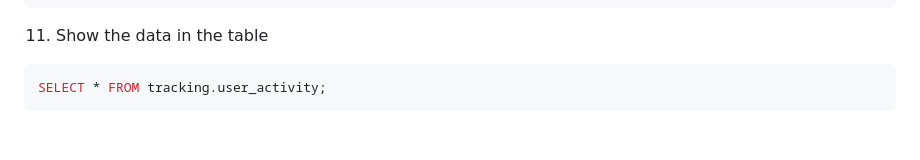
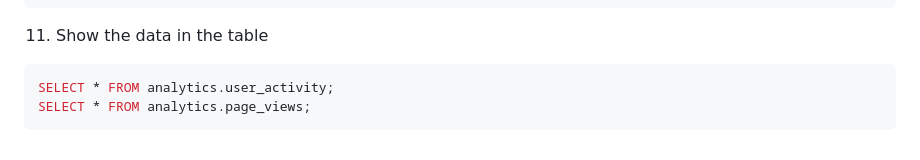
Before and after one commit to kadirdhbw/DB_Apache_Cassandra, a Markdown page: README.md, the part around the change. Rendered like a GitHub page.

````diff
--- a/README.md
+++ b/README.md
@@ -165,5 +165,6 @@ cqlsh
 11. Show the data in the table
 
 ```sql
-SELECT * FROM tracking.user_activity;
+SELECT * FROM analytics.user_activity;
+SELECT * FROM analytics.page_views;
 ```
````
